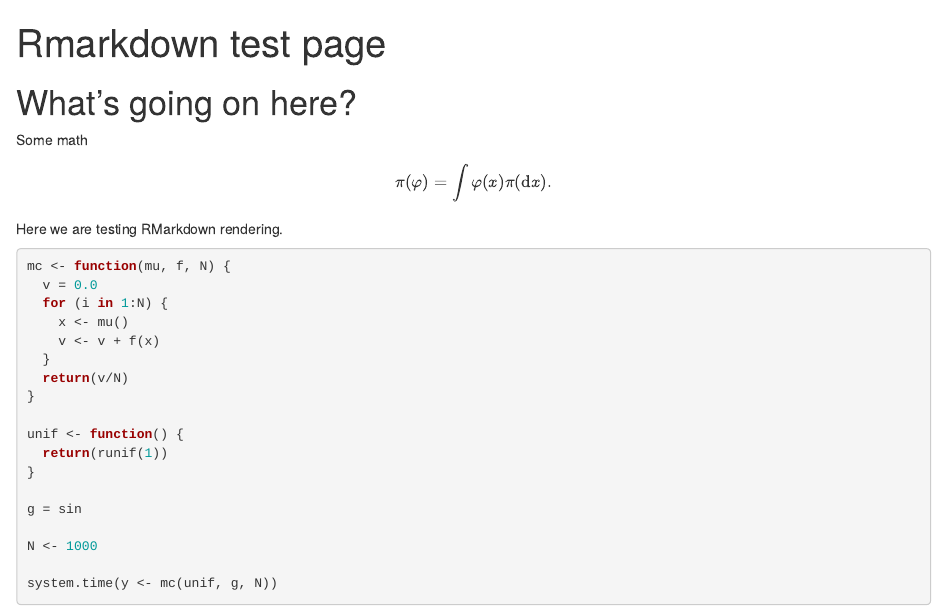
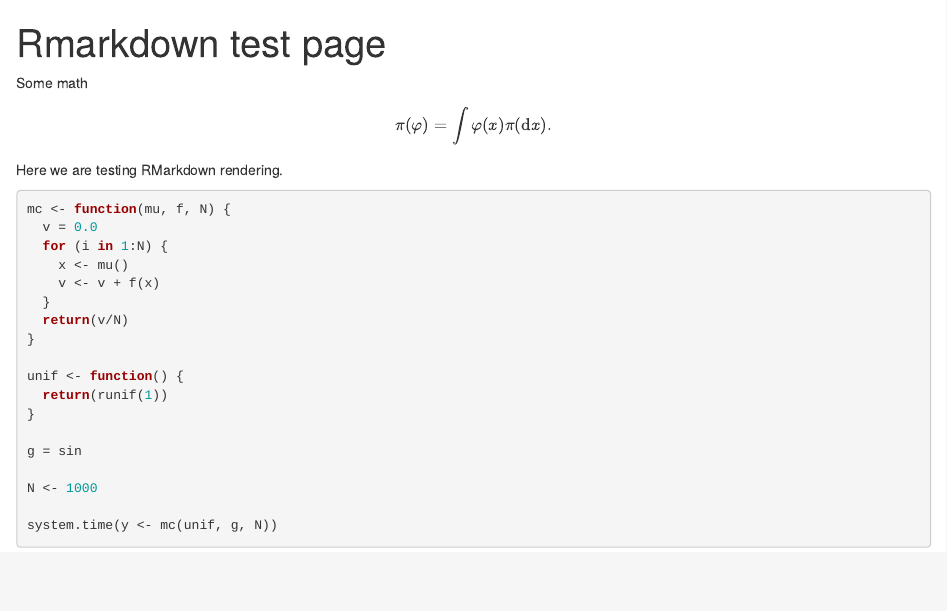
Before and after one commit to awllee/blogdown-test, an R Markdown document (content/note/Rmarkdown-test.Rmd): the page in a window 1100 px wide, from its top. Rendered offline with R 4.5, knitr and Pandoc, with nearby package versions; code that draws random numbers runs with fixed seeds of ours.

Commit message:
minor edit, delete html

```diff
--- a/content/note/Rmarkdown-test.Rmd
+++ b/content/note/Rmarkdown-test.Rmd
@@ -1,8 +1,6 @@
 ---
 title: Rmarkdown test page
 ---
-
-# What's going on here?
 
 Some math
 
```
Also changed, not shown: content/note/Rmarkdown-test.html (deleted).
